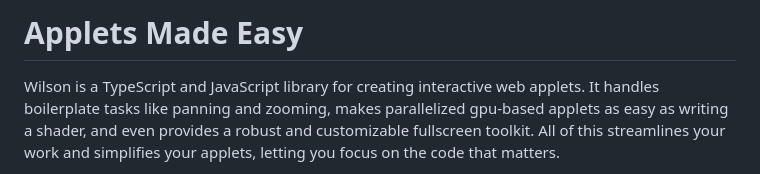
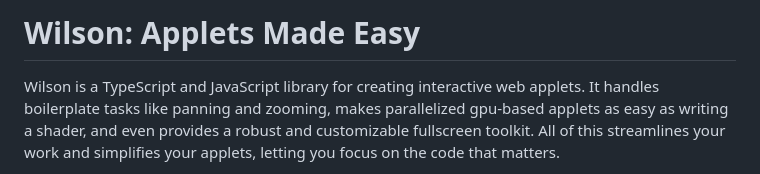
Before and after one commit to cruzgodar/wilson, a Markdown page: README.md, the part around the change. GitHub-like rendering.

Commit message:
Updated title

```diff
--- a/README.md
+++ b/README.md
@@ -1,4 +1,4 @@
-# Applets Made Easy
+# Wilson: Applets Made Easy
 
 Wilson is a TypeScript and JavaScript library for creating interactive web applets. It handles boilerplate tasks like panning and zooming, makes parallelized gpu-based applets as easy as writing a shader, and even provides a robust and customizable fullscreen toolkit. All of this streamlines your work and simplifies your applets, letting you focus on the code that matters.
 
```
